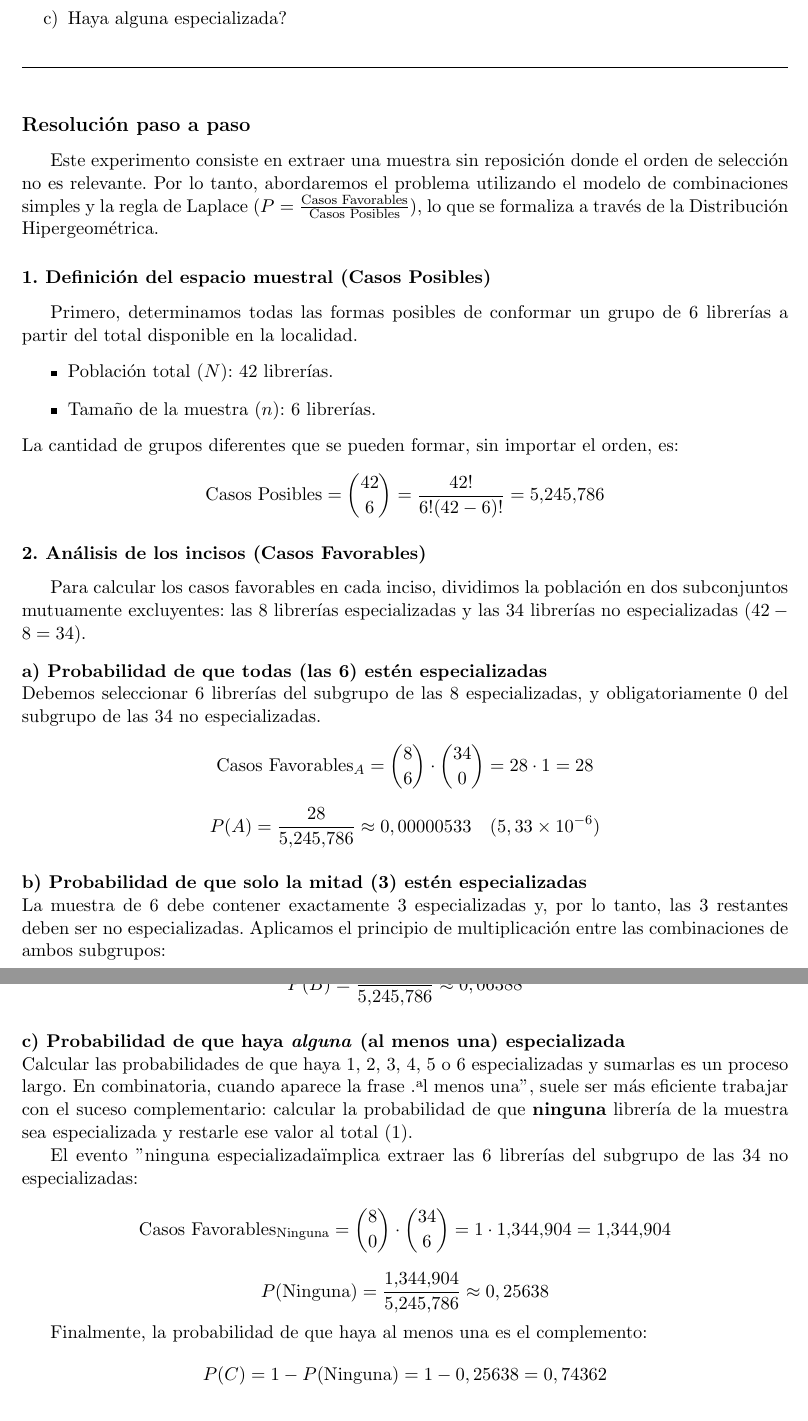
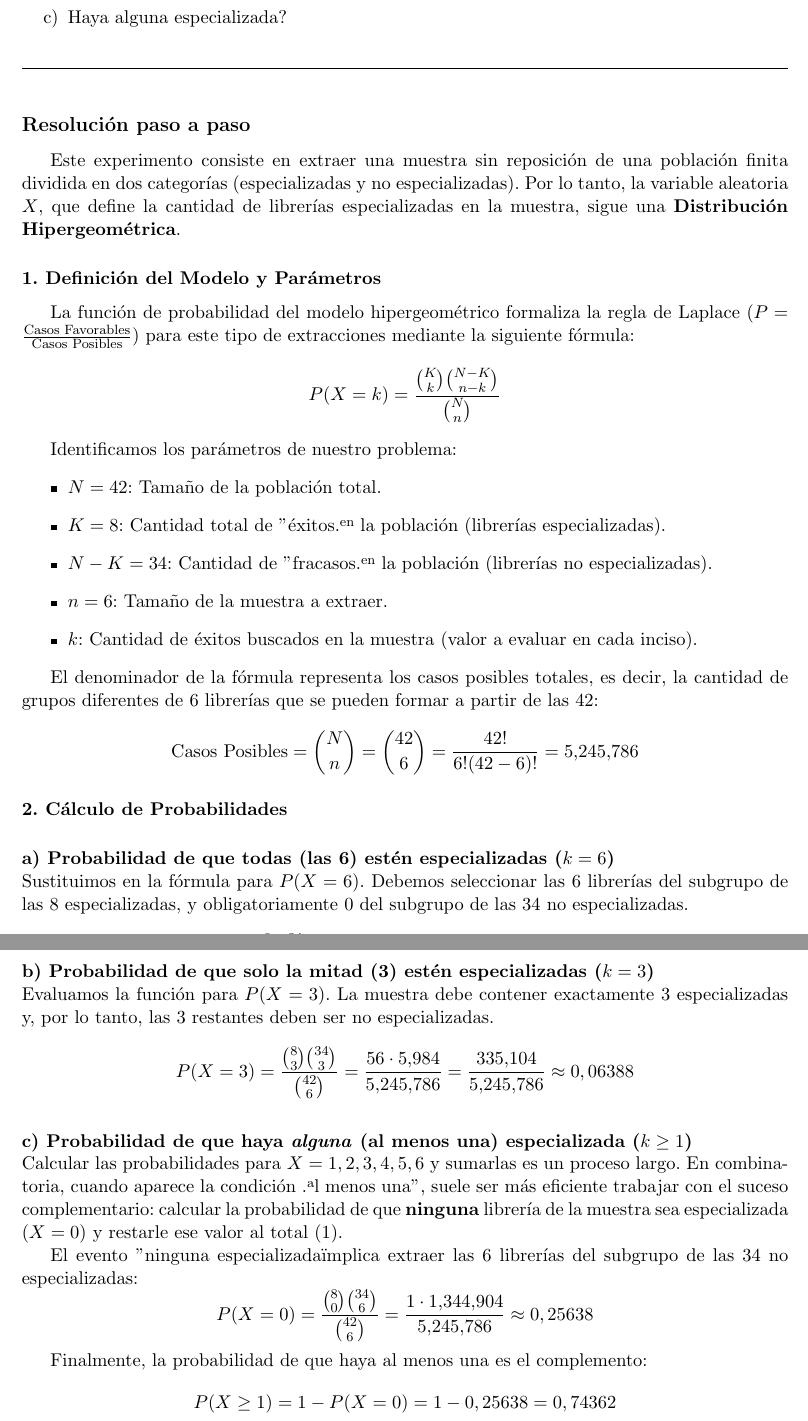
Before and after one commit to lramirez89/proba-estadistica-div121, a LaTeX document (Unidad_3/ej26.tex): two parts of pages 1 and 2 of 2, joined at a grey line, cut so that both start at the same text. Compiled offline with pdfLaTeX.

Commit message:
ejercicios clase 6/10

```diff
--- a/Unidad_3/ej26.tex
+++ b/Unidad_3/ej26.tex
@@ -24,41 +24,44 @@
 
 \subsection*{Resolución paso a paso}
 
-Este experimento consiste en extraer una muestra sin reposición donde el orden de selección no es relevante. Por lo tanto, abordaremos el problema utilizando el modelo de combinaciones simples y la regla de Laplace ($P = \frac{\text{Casos Favorables}}{\text{Casos Posibles}}$), lo que se formaliza a través de la Distribución Hipergeométrica.
+Este experimento consiste en extraer una muestra sin reposición de una población finita dividida en dos categorías (especializadas y no especializadas). Por lo tanto, la variable aleatoria $X$, que define la cantidad de librerías especializadas en la muestra, sigue una \textbf{Distribución Hipergeométrica}.
 
-\subsubsection*{1. Definición del espacio muestral (Casos Posibles)}
-Primero, determinamos todas las formas posibles de conformar un grupo de 6 librerías a partir del total disponible en la localidad.
+\subsubsection*{1. Definición del Modelo y Parámetros}
+La función de probabilidad del modelo hipergeométrico formaliza la regla de Laplace ($P = \frac{\text{Casos Favorables}}{\text{Casos Posibles}}$) para este tipo de extracciones mediante la siguiente fórmula:
+$$ P(X = k) = \frac{\binom{K}{k} \binom{N-K}{n-k}}{\binom{N}{n}} $$
+
+Identificamos los parámetros de nuestro problema:
 \begin{itemize}
-    \item Población total ($N$): 42 librerías.
-    \item Tamaño de la muestra ($n$): 6 librerías.
+    \item $N = 42$: Tamaño de la población total.
+    \item $K = 8$: Cantidad total de "éxitos" en la población (librerías especializadas).
+    \item $N - K = 34$: Cantidad de "fracasos" en la población (librerías no especializadas).
+    \item $n = 6$: Tamaño de la muestra a extraer.
+    \item $k$: Cantidad de éxitos buscados en la muestra (valor a evaluar en cada inciso).
 \end{itemize}
-La cantidad de grupos diferentes que se pueden formar, sin importar el orden, es:
-$$ \text{Casos Posibles} = \binom{42}{6} = \frac{42!}{6!(42-6)!} = 5.245.786 $$
 
-\subsubsection*{2. Análisis de los incisos (Casos Favorables)}
-Para calcular los casos favorables en cada inciso, dividimos la población en dos subconjuntos mutuamente excluyentes: las 8 librerías especializadas y las 34 librerías no especializadas ($42 - 8 = 34$).
+El denominador de la fórmula representa los casos posibles totales, es decir, la cantidad de grupos diferentes de 6 librerías que se pueden formar a partir de las 42:
+$$ \text{Casos Posibles} = \binom{N}{n} = \binom{42}{6} = \frac{42!}{6!(42-6)!} = 5.245.786 $$
+
+\subsubsection*{2. Cálculo de Probabilidades}
 
 \vspace{0.3cm}
-\noindent \textbf{a) Probabilidad de que todas (las 6) estén especializadas} \\
-Debemos seleccionar 6 librerías del subgrupo de las 8 especializadas, y obligatoriamente 0 del subgrupo de las 34 no especializadas.
-$$ \text{Casos Favorables}_A = \binom{8}{6} \cdot \binom{34}{0} = 28 \cdot 1 = 28 $$
-$$ P(A) = \frac{28}{5.245.786} \approx 0,00000533 \quad (5,33 \times 10^{-6}) $$
+\noindent \textbf{a) Probabilidad de que todas (las 6) estén especializadas ($k = 6$)} \\
+Sustituimos en la fórmula para $P(X=6)$. Debemos seleccionar las 6 librerías del subgrupo de las 8 especializadas, y obligatoriamente 0 del subgrupo de las 34 no especializadas.
+$$ P(X = 6) = \frac{\binom{8}{6} \binom{34}{0}}{\binom{42}{6}} = \frac{28 \cdot 1}{5.245.786} \approx 0,00000533 \quad (5,33 \times 10^{-6}) $$
 
 \vspace{0.3cm}
-\noindent \textbf{b) Probabilidad de que solo la mitad (3) estén especializadas} \\
-La muestra de 6 debe contener exactamente 3 especializadas y, por lo tanto, las 3 restantes deben ser no especializadas. Aplicamos el principio de multiplicación entre las combinaciones de ambos subgrupos:
-$$ \text{Casos Favorables}_B = \binom{8}{3} \cdot \binom{34}{3} = 56 \cdot 5.984 = 335.104 $$
-$$ P(B) = \frac{335.104}{5.245.786} \approx 0,06388 $$
+\noindent \textbf{b) Probabilidad de que solo la mitad (3) estén especializadas ($k = 3$)} \\
+Evaluamos la función para $P(X=3)$. La muestra debe contener exactamente 3 especializadas y, por lo tanto, las 3 restantes deben ser no especializadas.
+$$ P(X = 3) = \frac{\binom{8}{3} \binom{34}{3}}{\binom{42}{6}} = \frac{56 \cdot 5.984}{5.245.786} = \frac{335.104}{5.245.786} \approx 0,06388 $$
 
 \vspace{0.3cm}
-\noindent \textbf{c) Probabilidad de que haya \textit{alguna} (al menos una) especializada} \\
-Calcular las probabilidades de que haya 1, 2, 3, 4, 5 o 6 especializadas y sumarlas es un proceso largo. En combinatoria, cuando aparece la frase "al menos una", suele ser más eficiente trabajar con el suceso complementario: calcular la probabilidad de que \textbf{ninguna} librería de la muestra sea especializada y restarle ese valor al total ($1$).
+\noindent \textbf{c) Probabilidad de que haya \textit{alguna} (al menos una) especializada ($k \ge 1$)} \\
+Calcular las probabilidades para $X = 1, 2, 3, 4, 5, 6$ y sumarlas es un proceso largo. En combinatoria, cuando aparece la condición "al menos una", suele ser más eficiente trabajar con el suceso complementario: calcular la probabilidad de que \textbf{ninguna} librería de la muestra sea especializada ($X = 0$) y restarle ese valor al total ($1$).
 
 El evento "ninguna especializada" implica extraer las 6 librerías del subgrupo de las 34 no especializadas:
-$$ \text{Casos Favorables}_{\text{Ninguna}} = \binom{8}{0} \cdot \binom{34}{6} = 1 \cdot 1.344.904 = 1.344.904 $$
-$$ P(\text{Ninguna}) = \frac{1.344.904}{5.245.786} \approx 0,25638 $$
+$$ P(X = 0) = \frac{\binom{8}{0} \binom{34}{6}}{\binom{42}{6}} = \frac{1 \cdot 1.344.904}{5.245.786} \approx 0,25638 $$
 
 Finalmente, la probabilidad de que haya al menos una es el complemento:
-$$ P(C) = 1 - P(\text{Ninguna}) = 1 - 0,25638 = 0,74362 $$
+$$ P(X \ge 1) = 1 - P(X = 0) = 1 - 0,25638 = 0,74362 $$
 
 \end{document}
```
Also changed, not shown: Unidad_3/ej26.pdf (added), Unidad_3/ej58.pdf (added), Unidad_3/ej26.tex (2 more changed lines).
